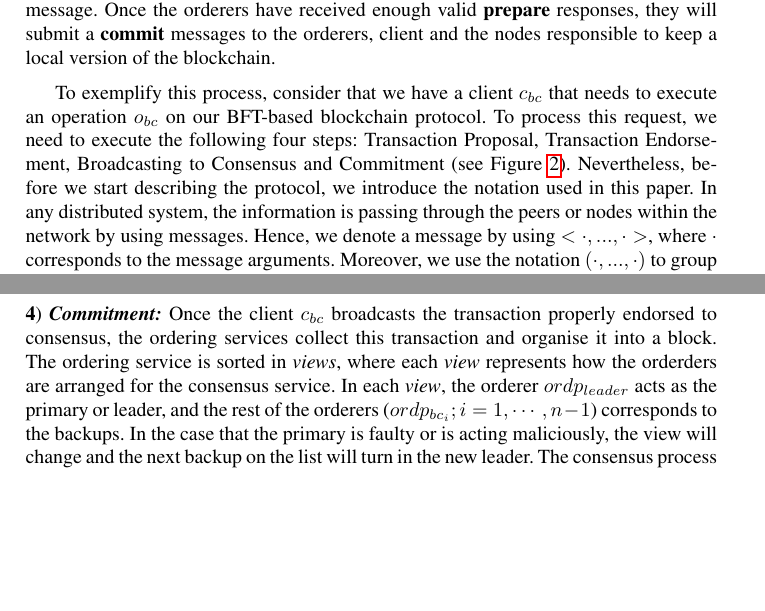
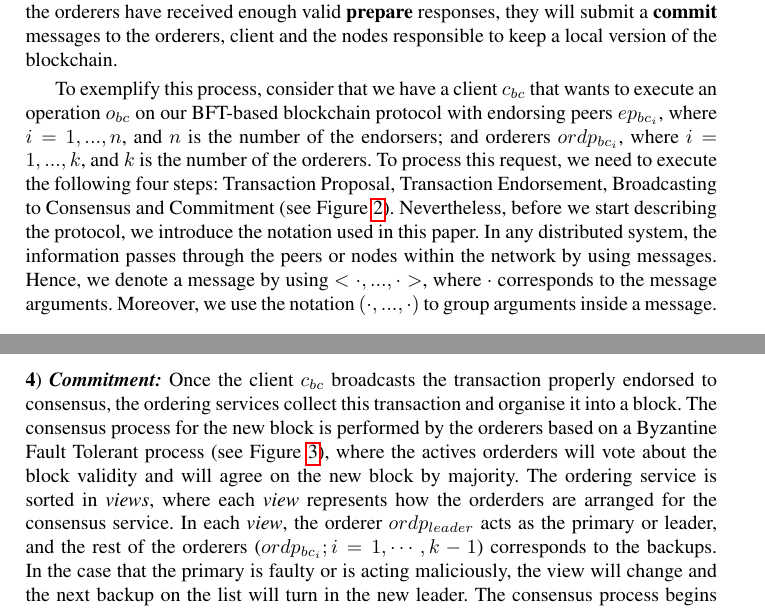
Before and after one commit to mirkokoscina/BlindCons, a LaTeX paper (main.tex): two parts of pages 5 and 7 of 15, joined at a grey line, cut so that both start at the same text, the shorter picture padded with empty space. Compiled offline with pdfLaTeX.

Commit message:
version 02042019 v1

```diff
--- a/main.tex
+++ b/main.tex
@@ -154,9 +154,9 @@ Our consensus approach for permissioned ledger has an opposite aim of the permis
 
 Our consensus algorithm is based on BFT and the \textit{execute-order-validate} process used in Hyperledger Fabric~\cite{androulaki2018hyperledger} since version 1.0. In this protocol, each transaction passes through these three stages. The \textit{execution} phase triggers the transaction and then it is validated by endorsement. In the \textit{order} phase, the transactions are ordered according to the BFT consensus protocol. Finally, the \textbf{validation} phase checks the security policies per operation and application types.
 
-In the case of our BFT-based consensus algorithms, we start with a client $c_{bc}$ that has the same role than a client in the PBFT protocol. The client $c_{bc}$ sends a transaction proposal with the instructions to be executed in the blockchain to the endorsing peers in order to validate the transaction. This process is analogous than the executed by the primary in the original PBFT algorithm, that sends the message with the instructions to the backups to validate it. As for the transaction endorsement, the endorsing peers $ep_{bc_{i}}$ send their responses to the client, which collects it after the validation process is concluded. If the transaction is valid, the client $c_{bc}$ sends the transaction to the orderers $ordp_{bc_{i}}$ to add it into the new block that will be committed by the nodes members of the network. The orderes are responsible to propose and agreed the new block to be appended to the chain. This process is analogous to PBFT, where one orderer is the leader and the other are the backups. The orderer leader will collect a group of transactions and will organise them by order inside of a new block. Then the orderer leader sends the block proposal to the orderers backups to validate it. Each orderer backup will validate the proposal and responds to the rest of the orderer with a \textbf{prepare} message. Once the orderers have received enough valid \textbf{prepare} responses, they will submit a \textbf{commit} messages to the orderers, client and the nodes responsible to keep a local version of the blockchain.
+In the case of our BFT-based consensus algorithms, we start with a client $c_{bc}$ that has the same role than a client in the PBFT protocol. The client $c_{bc}$ sends a transaction proposal with the instructions to be executed in the blockchain to the endorsing peers in order to validate the transaction. This process is analogous than the executed by the primary in the original PBFT algorithm, that sends the message with the instructions to the backups to validate it. As for the transaction endorsement, the endorsing peers $ep_{bc}$ send their responses to the client, which collects it after the validation process is concluded. If the transaction is valid, the client $c_{bc}$ sends the transaction to the orderers $ordp_{bc}$ to add it into the new block that will be committed by the nodes members of the network. The orderes are responsible to propose and agreed the new block to be appended to the chain. This process is analogous to PBFT, where one orderer is the leader and the other are the backups. The orderer leader will collect a group of transactions and will organise them by order inside of a new block. Then the orderer leader sends the block proposal to the orderers backups to validate it. Each orderer backup will validate the proposal and responds to the rest of the orderer with a \textbf{prepare} message. Once the orderers have received enough valid \textbf{prepare} responses, they will submit a \textbf{commit} messages to the orderers, client and the nodes responsible to keep a local version of the blockchain.
 
-To exemplify this process, consider that we have a client $c_{bc}$ that needs to execute an operation $o_{bc}$ on our BFT-based blockchain protocol. To process this request, we need to execute the following four steps: Transaction Proposal, Transaction Endorsement, Broadcasting to Consensus and Commitment (see Figure~\ref{dia:pbft_BC}). Nevertheless,  before we start describing the protocol, we introduce the notation used in this paper. In any distributed system, the information is passing through the peers or nodes within the network by using messages. Hence, we  denote a message by using $<\cdot,...,\cdot>$, where $\cdot$ corresponds to the message arguments. Moreover, we use the notation $(\cdot,...,\cdot)$ to group arguments inside a message.
+To exemplify this process, consider that we have a client $c_{bc}$ that wants to execute an operation $o_{bc}$ on our BFT-based blockchain protocol with endorsing peers $ep_{bc_{i}}$, where $i=1,...,n$, and $n$ is the number of the endorsers; and orderers $ordp_{bc_{i}}$, where $i=1,...,k$, and $k$ is the number of the orderers. To process this request, we need to execute the following four steps: Transaction Proposal, Transaction Endorsement, Broadcasting to Consensus and Commitment (see Figure~\ref{dia:pbft_BC}). Nevertheless,  before we start describing the protocol, we introduce the notation used in this paper. In any distributed system, the information passes through the peers or nodes within the network by using messages. Hence, we  denote a message by using $<\cdot,...,\cdot>$, where $\cdot$ corresponds to the message arguments. Moreover, we use the notation $(\cdot,...,\cdot)$ to group arguments inside a message.
 
 \begin{figure*}[tb]
 \centering
@@ -330,7 +330,7 @@ $<\textit{TRANSACTION-INVALID},tx_{id},Error,\sigma_{ep_{i}}>$, where \textit{Er
 
 The number of valid responses needed to consider that the \textit{transaction proposal} is endorsed depends on the configuration of the permissioned blockchain. If the transaction has failed to collect enough endorsements, the client abandons this transaction proposal.
 
-\Par{\textit{\textbf{Commitment:}}} Once the client $c_{bc}$ broadcasts the transaction properly endorsed to consensus, the ordering services collect this transaction and organise it into a block. The ordering service is sorted in \textit{views}, where each \textit{view} represents how the orderders are arranged for the consensus service. In each \textit{view}, the orderer $ordp_{leader}$ acts as the primary or leader, and the rest of the orderers ($ordp_{bc_{i}}; i=1,\cdots,n-1$) corresponds to the backups. In the case that the primary is faulty or is acting maliciously, the view will change and the next backup on the list will turn in the new leader. The consensus process begins when the orderer leader, $ordp_{leader}$, collects enough transactions to create a new block. The leader will propose this new block to the backups by sending a \emph{propose} message. Each backup validates the \emph{propose} and will respond to the other backups in the service with a message called \emph{prepare}. Once each backup has received enough valid \emph{prepare} responses, it will send a \emph{commit} message to nodes connected to the network to confirm that the block has been validated successfully.
+\Par{\textit{\textbf{Commitment:}}} Once the client $c_{bc}$ broadcasts the transaction properly endorsed to consensus, the ordering services collect this transaction and organise it into a block. The consensus process for the new block is performed by the orderers based on a Byzantine Fault Tolerant process (see Figure~\ref{dia:ord}), where the actives orderders will vote about the block validity and will agree on the new block by majority. The ordering service is sorted in \textit{views}, where each \textit{view} represents how the orderders are arranged for the consensus service. In each \textit{view}, the orderer $ordp_{leader}$ acts as the primary or leader, and the rest of the orderers ($ordp_{bc_{i}}; i=1,\cdots,k-1$) corresponds to the backups. In the case that the primary is faulty or is acting maliciously, the view will change and the next backup on the list will turn in the new leader. The consensus process begins when the orderer leader, $ordp_{leader}$, collects enough transactions to create a new block. The leader will propose this new block to the backups by sending a \emph{propose} message. Each backup validates the \emph{propose} and will respond to the other backups in the service with a message called \emph{prepare}. Once each backup has received enough valid \emph{prepare} responses, it will send a \emph{commit} message to nodes connected to the network to confirm that the block has been validated successfully.
 
 \begin{figure*}[tb]
 \centering
```
Also changed, not shown: main.tex (10 more changed lines).
